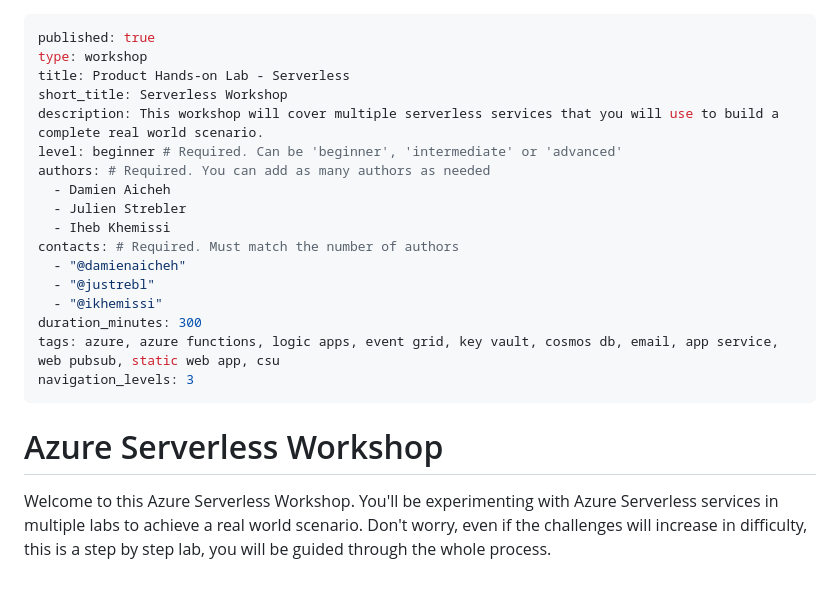
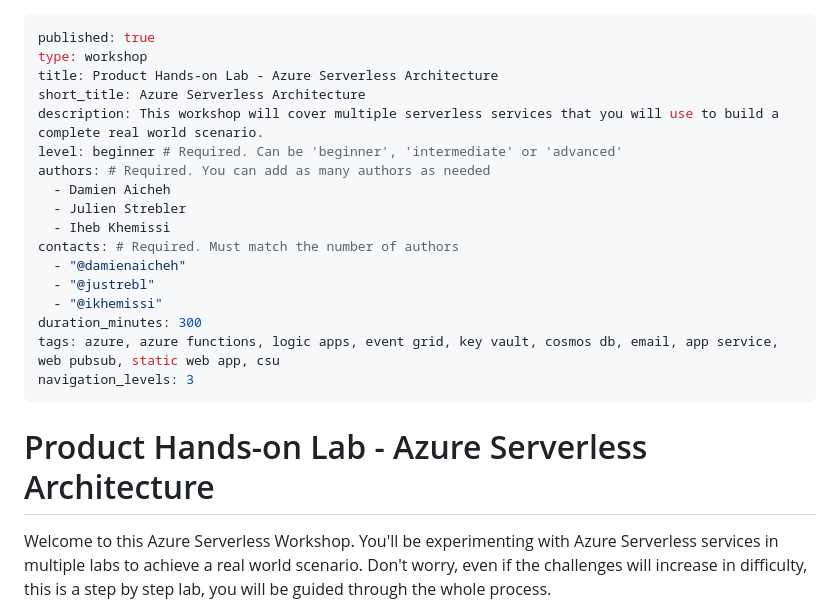
Before and after one commit to microsoft/hands-on-lab-serverless, a Markdown page: docs/workshop.md, the part around the change. GitHub-like rendering; blank space fills up the shorter version.

Commit message:
Update name

```diff
--- a/docs/workshop.md
+++ b/docs/workshop.md
@@ -1,8 +1,8 @@
 ---
 published: true
 type: workshop
-title: Product Hands-on Lab - Serverless
-short_title: Serverless Workshop
+title: Product Hands-on Lab - Azure Serverless Architecture
+short_title: Azure Serverless Architecture
 description: This workshop will cover multiple serverless services that you will use to build a complete real world scenario.
 level: beginner # Required. Can be 'beginner', 'intermediate' or 'advanced'
 authors: # Required. You can add as many authors as needed
@@ -18,7 +18,7 @@ tags: azure, azure functions, logic apps, event grid, key vault, cosmos db, emai
 navigation_levels: 3
 ---
 
-# Azure Serverless Workshop
+# Product Hands-on Lab - Azure Serverless Architecture
 
 Welcome to this Azure Serverless Workshop. You'll be experimenting with Azure Serverless services in multiple labs to achieve a real world scenario. Don't worry, even if the challenges will increase in difficulty, this is a step by step lab, you will be guided through the whole process.
 
```
